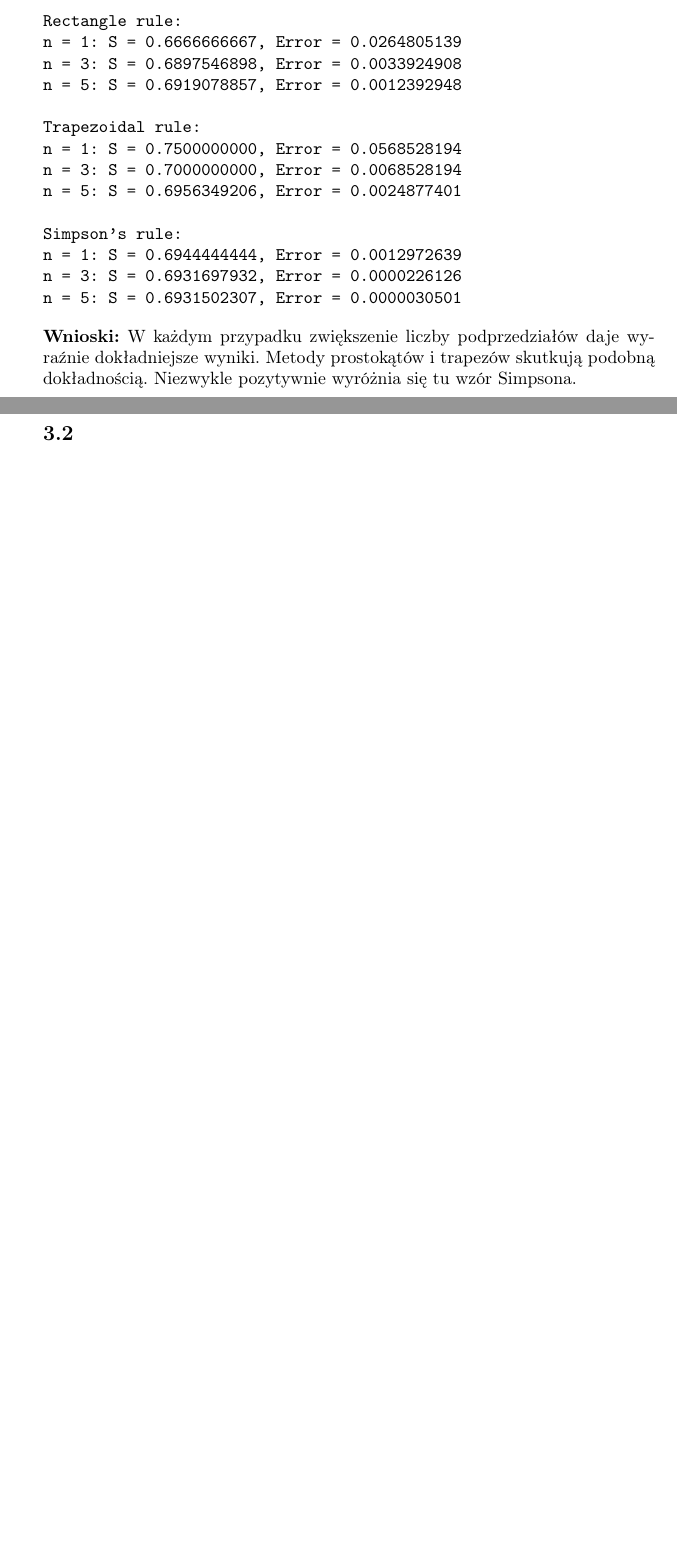
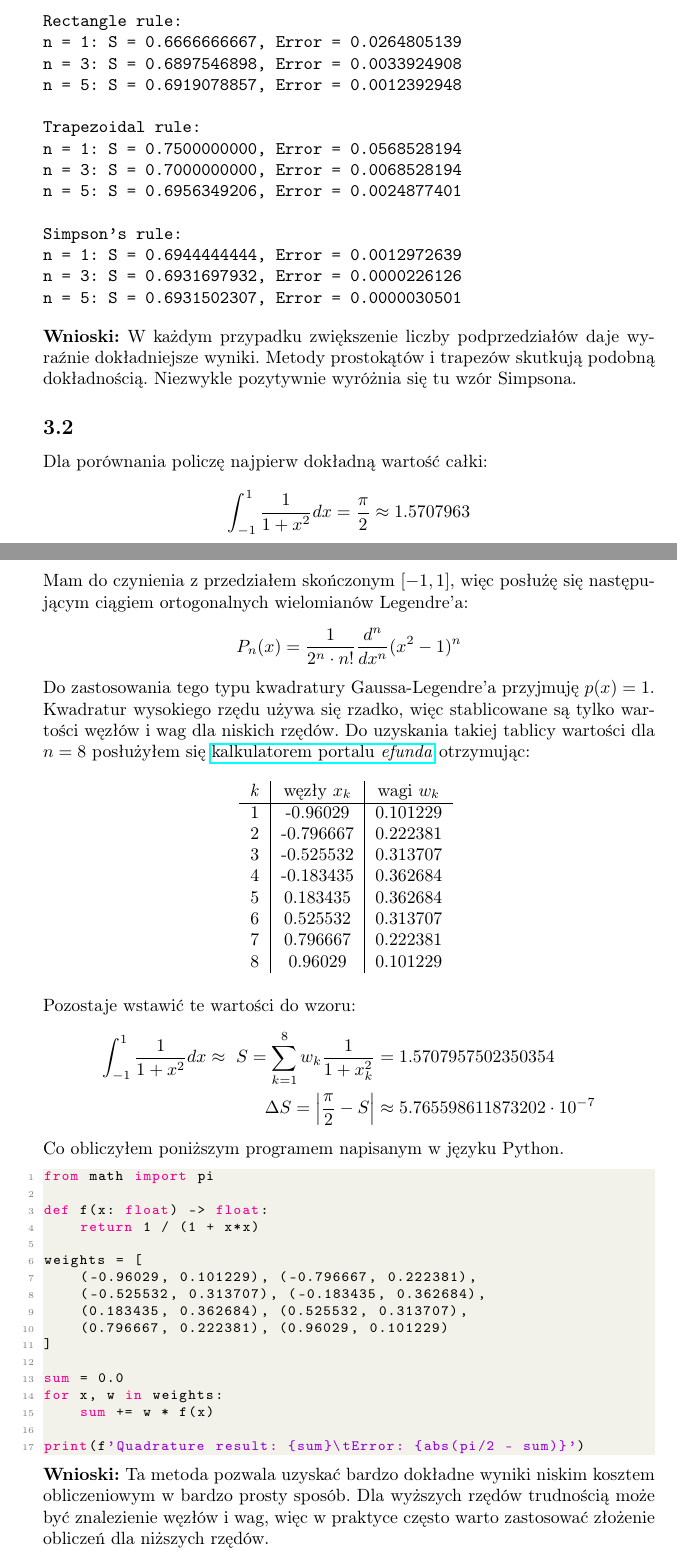
Before and after one commit to Devedir/numerical-analysis, a LaTeX document (Lab 5 - Numerical integration/main.tex): two parts of pages 3 and 4 of 6, joined at a grey line, cut so that both start at the same text, the shorter picture padded with empty space. Compiled offline with pdfLaTeX.

Commit message:
Second excercise done

```diff
--- a/Lab 5 - Numerical integration/main.tex
+++ b/Lab 5 - Numerical integration/main.tex
@@ -191,9 +191,63 @@ n = 5: S = 0.6931502307, Error = 0.0000030501
 \noindent
 \textbf{Wnioski:} W każdym przypadku zwiększenie liczby podprzedziałów daje wyraźnie dokładniejsze wyniki. Metody prostokątów i trapezów skutkują podobną dokładnością. Niezwykle pozytywnie wyróżnia się tu wzór Simpsona.
 
-\newpage
+\subsection{}
+Dla porównania policzę najpierw dokładną wartość całki:
+\[\int_{-1}^1 \frac{1}{1 + x^2}dx = \frac{\pi}{2} \approx 1.5707963\]
 
-\subsection{}
+\noindent
+Mam do czynienia z przedziałem skończonym \([-1, 1]\), więc posłużę się następującym ciągiem ortogonalnych wielomianów Legendre'a:
+\[P_n(x) = \frac{1}{2^n \cdot n!} \frac{d^n}{dx^n}(x^2 - 1)^n\]
+Do zastosowania tego typu kwadratury Gaussa-Legendre'a przyjmuję \(p(x) = 1\).\\
+Kwadratur wysokiego rzędu używa się rzadko, więc stablicowane są tylko wartości węzłów i wag dla niskich rzędów. Do uzyskania takiej tablicy wartości dla \(n=8\) posłużyłem się \href{https://www.efunda.com/math/num_integration/findgausslegendre.cfm}{kalkulatorem portalu \textit{efunda}} otrzymując:
+
+\begin{table}[h]
+    \centering
+    \begin{tabular}{c|c|c}
+        \textit{k} & węzły \(x_k\) & wagi \(w_k\)\\
+        \hline
+        1 & -0.96029 & 0.101229\\
+        2 & -0.796667 & 0.222381\\
+        3 & -0.525532 & 0.313707\\
+        4 & -0.183435 & 0.362684\\
+        5 & 0.183435 & 0.362684\\
+        6 & 0.525532 & 0.313707\\
+        7 & 0.796667 & 0.222381\\
+        8 & 0.96029 & 0.101229
+    \end{tabular}
+    \label{tab:table1}
+\end{table}
+
+\noindent
+Pozostaje wstawić te wartości do wzoru:
+\begin{align*}
+    \int_{-1}^1 \frac{1}{1 + x^2}dx \approx\ S = \sum_{k=1}^8 w_k \frac{1}{1 + x_k^2} &= 1.5707957502350354\\
+    \Delta S = \left|\frac{\pi}{2} - S\right| &\approx 5.765598611873202 \cdot 10^{-7}
+\end{align*}
+Co obliczyłem poniższym programem napisanym w języku Python.
+
+\begin{lstlisting}[language=Python]
+from math import pi
+
+def f(x: float) -> float:
+    return 1 / (1 + x*x)
+
+weights = [
+    (-0.96029, 0.101229), (-0.796667, 0.222381),
+    (-0.525532, 0.313707), (-0.183435, 0.362684),
+    (0.183435, 0.362684), (0.525532, 0.313707),
+    (0.796667, 0.222381), (0.96029, 0.101229)
+]
+
+sum = 0.0
+for x, w in weights:
+    sum += w * f(x)
+
+print(f'Quadrature result: {sum}\tError: {abs(pi/2 - sum)}')
+\end{lstlisting}
+
+\noindent
+\textbf{Wnioski:} Ta metoda pozwala uzyskać bardzo dokładne wyniki niskim kosztem obliczeniowym w bardzo prosty sposób. Dla wyższych rzędów trudnością może być znalezienie węzłów i wag, więc w praktyce często warto zastosować złożenie obliczeń dla niższych rzędów.
 
 \newpage
 
```
Also changed, not shown: Lab 5 - Numerical integration/main.tex (3 more changed lines), 1 other file.
